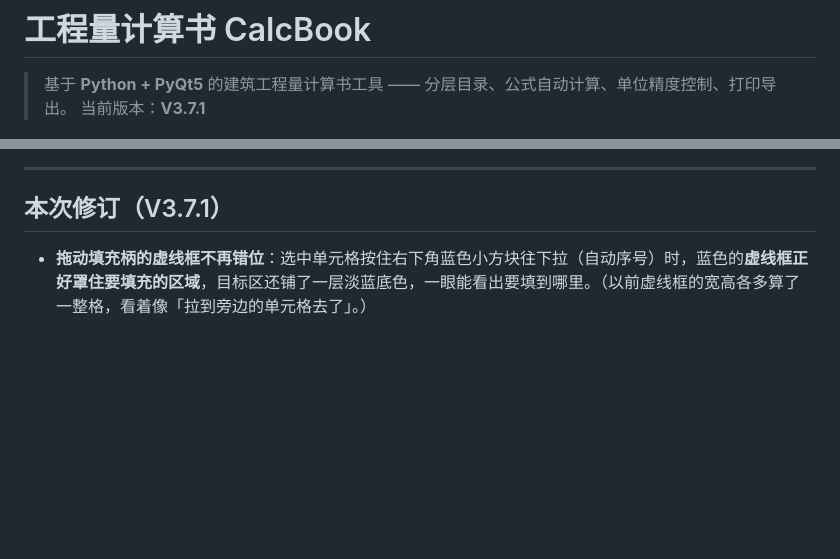
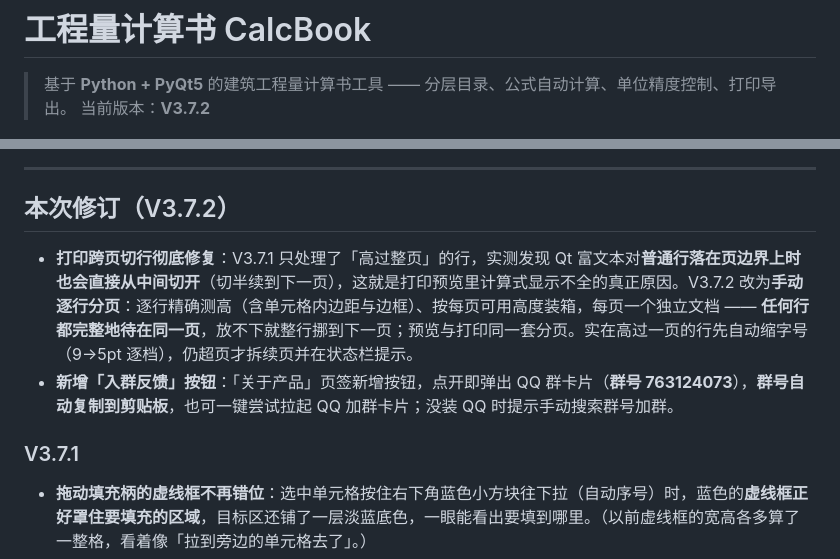
Before and after one commit to li993145/calcbook, a Markdown page: README.md, 2 parts joined by grey strips. Rendered like a GitHub page; blank space fills up the shorter version.

```diff
--- a/README.md
+++ b/README.md
@@ -1,13 +1,18 @@
 # 工程量计算书 CalcBook
 
 > 基于 **Python + PyQt5** 的建筑工程量计算书工具 —— 分层目录、公式自动计算、单位精度控制、打印导出。
-> 当前版本：**V3.7.1**
+> 当前版本：**V3.7.2**
 
 ![主界面](docs/screenshot-main.png)
 
 ---
 
-## 本次修订（V3.7.1）
+## 本次修订（V3.7.2）
+
+- **打印跨页切行彻底修复**：V3.7.1 只处理了「高过整页」的行，实测发现 Qt 富文本对**普通行落在页边界上时也会直接从中间切开**（切半续到下一页），这就是打印预览里计算式显示不全的真正原因。V3.7.2 改为**手动逐行分页**：逐行精确测高（含单元格内边距与边框）、按每页可用高度装箱，每页一个独立文档 —— **任何行都完整地待在同一页**，放不下就整行挪到下一页；预览与打印同一套分页。实在高过一页的行先自动缩字号（9→5pt 逐档），仍超页才拆续页并在状态栏提示。
+- **新增「入群反馈」按钮**：「关于产品」页签新增按钮，点开即弹出 QQ 群卡片（**群号 763124073**），**群号自动复制到剪贴板**，也可一键尝试拉起 QQ 加群卡片；没装 QQ 时提示手动搜索群号加群。
+
+### V3.7.1
 
 - **拖动填充柄的虚线框不再错位**：选中单元格按住右下角蓝色小方块往下拉（自动序号）时，蓝色的**虚线框正好罩住要填充的区域**，目标区还铺了一层淡蓝底色，一眼能看出要填到哪里。（以前虚线框的宽高各多算了一整格，看着像「拉到旁边的单元格去了」。）
 - **导航栏操作后撤销不再跳根目录**：撤销栈里记下了**操作前选中的节点**，所以在树上做完操作按 Ctrl+Z，会**回到操作前那个节点**；Ctrl+Y 恢复时则回到操作后的新节点（如刚「用分部打新」出来的副本），不会再莫名其妙跳到根目录。
```
Also changed, not shown: RELEASE_NOTES_v3.7.2.md (added, +39 -0 lines), docs/screenshot-report-371-level.png (added), 4 other files.
